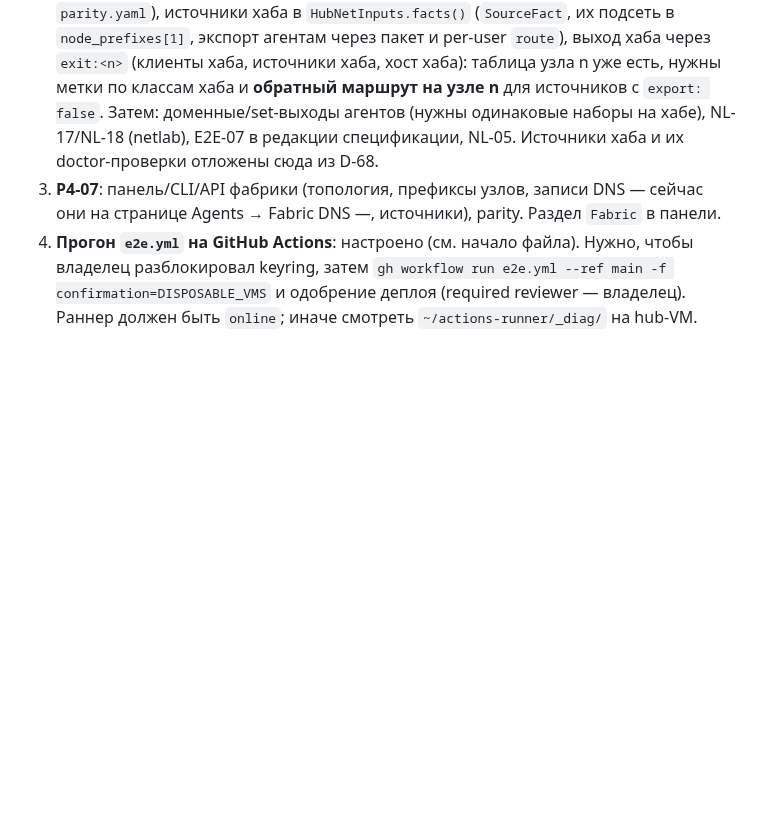
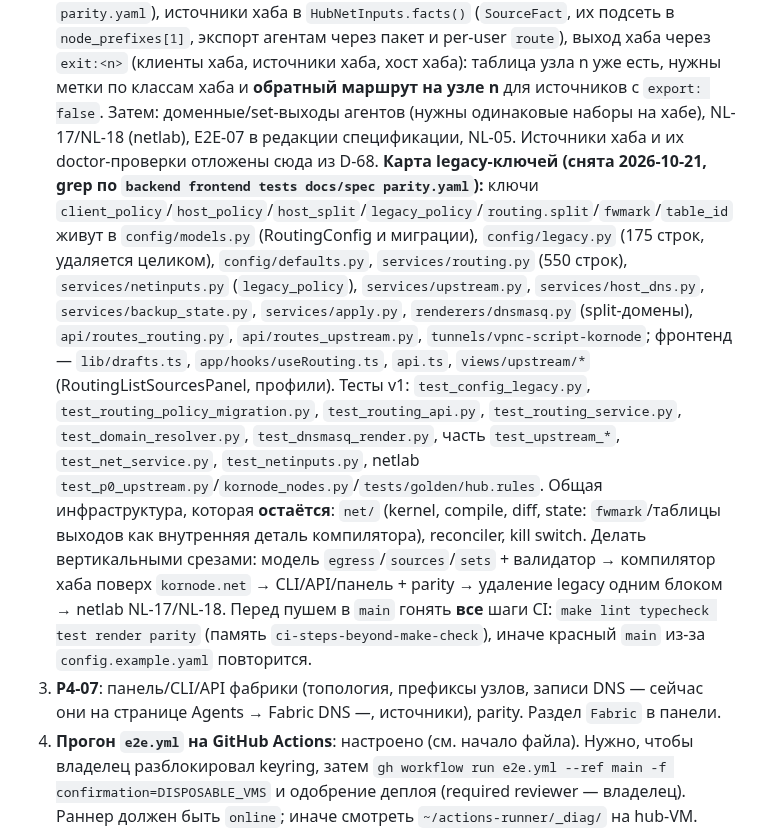
Before and after one commit to r4ven-me/kornode, a Markdown page: docs/redesign/NEXT_SESSION.md, the part around the change. Drawn GitHub-style; blank space fills up the shorter version.

Commit message:
docs: NEXT_SESSION — legacy key map for the hub egress model, CI checklist
Co-Authored-By: Claude Sonnet 5.5 <noreply@anthropic.com>

```diff
--- a/docs/redesign/NEXT_SESSION.md
+++ b/docs/redesign/NEXT_SESSION.md
@@ -139,6 +139,22 @@
    (клиенты хаба, источники хаба, хост хаба): таблица узла n уже есть, нужны метки по классам хаба и **обратный маршрут
    на узле n** для источников с `export: false`. Затем: доменные/set-выходы агентов (нужны одинаковые наборы на хабе),
    NL-17/NL-18 (netlab), E2E-07 в редакции спецификации, NL-05. Источники хаба и их doctor-проверки отложены сюда из D-68.
+   **Карта legacy-ключей (снята 2026-10-21, grep по `backend frontend tests docs/spec parity.yaml`):** ключи
+   `client_policy`/`host_policy`/`host_split`/`legacy_policy`/`routing.split`/`fwmark`/`table_id` живут в
+   `config/models.py` (RoutingConfig и миграции), `config/legacy.py` (175 строк, удаляется целиком),
+   `config/defaults.py`, `services/routing.py` (550 строк), `services/netinputs.py` (`legacy_policy`),
+   `services/upstream.py`, `services/host_dns.py`, `services/backup_state.py`, `services/apply.py`,
+   `renderers/dnsmasq.py` (split-домены), `api/routes_routing.py`, `api/routes_upstream.py`,
+   `tunnels/vpnc-script-kornode`; фронтенд — `lib/drafts.ts`, `app/hooks/useRouting.ts`, `api.ts`,
+   `views/upstream/*` (RoutingListSourcesPanel, профили). Тесты v1: `test_config_legacy.py`,
+   `test_routing_policy_migration.py`, `test_routing_api.py`, `test_routing_service.py`, `test_domain_resolver.py`,
+   `test_dnsmasq_render.py`, часть `test_upstream_*`, `test_net_service.py`, `test_netinputs.py`, netlab
+   `test_p0_upstream.py`/`kornode_nodes.py`/`tests/golden/hub.rules`. Общая инфраструктура, которая **остаётся**:
+   `net/` (kernel, compile, diff, state: `fwmark`/таблицы выходов как внутренняя деталь компилятора), reconciler,
+   kill switch. Делать вертикальными срезами: модель `egress`/`sources`/`sets` + валидатор → компилятор хаба поверх
+   `kornode.net` → CLI/API/панель + parity → удаление legacy одним блоком → netlab NL-17/NL-18.
+   Перед пушем в `main` гонять **все** шаги CI: `make lint typecheck test render parity` (память
+   `ci-steps-beyond-make-check`), иначе красный `main` из-за `config.example.yaml` повторится.
 3. **P4-07**: панель/CLI/API фабрики (топология, префиксы узлов, записи DNS — сейчас они на странице Agents →
    Fabric DNS —, источники), parity. Раздел `Fabric` в панели.
 4. **Прогон `e2e.yml` на GitHub Actions**: настроено (см. начало файла). Нужно, чтобы владелец разблокировал keyring, затем
```
